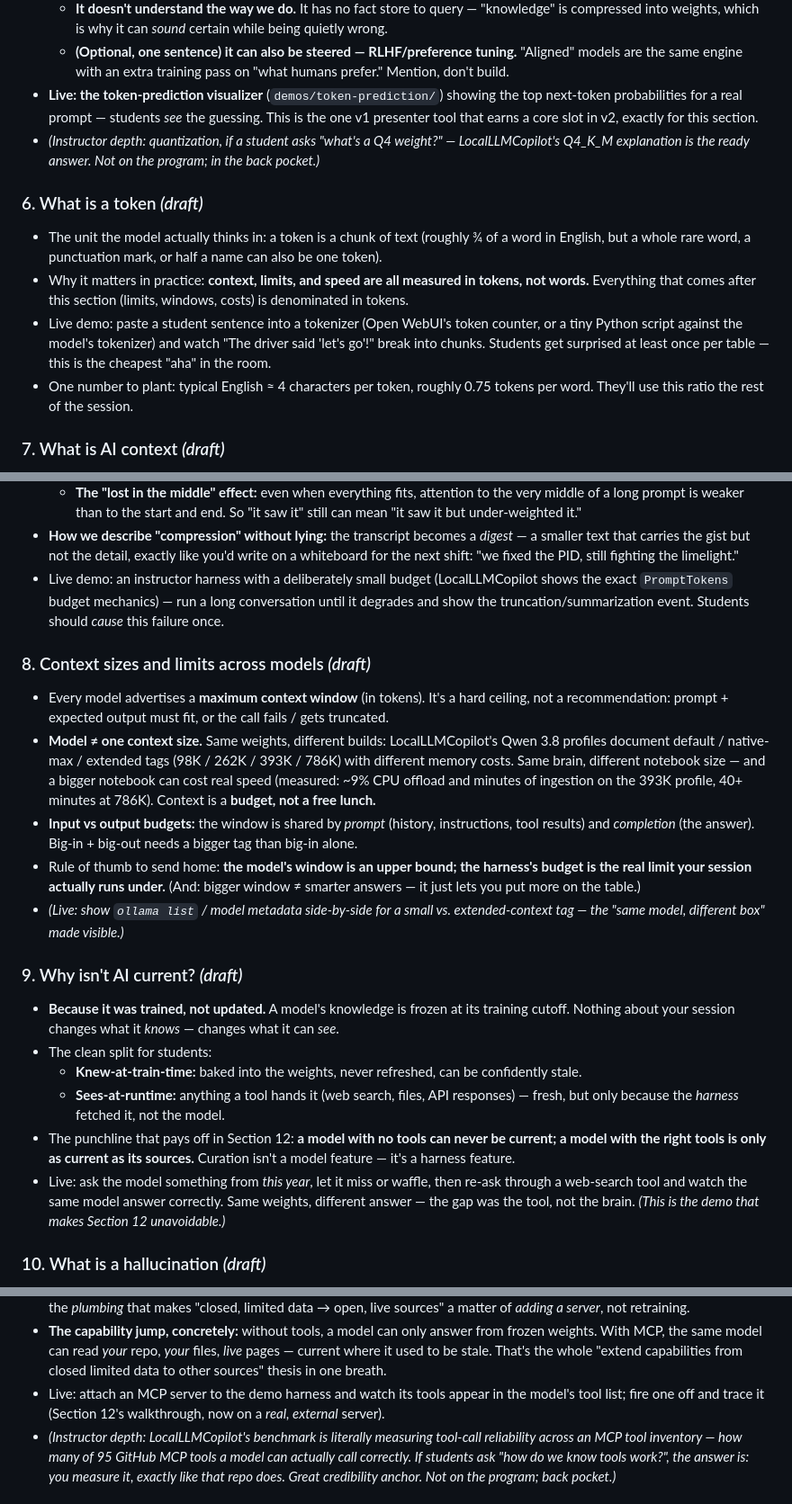
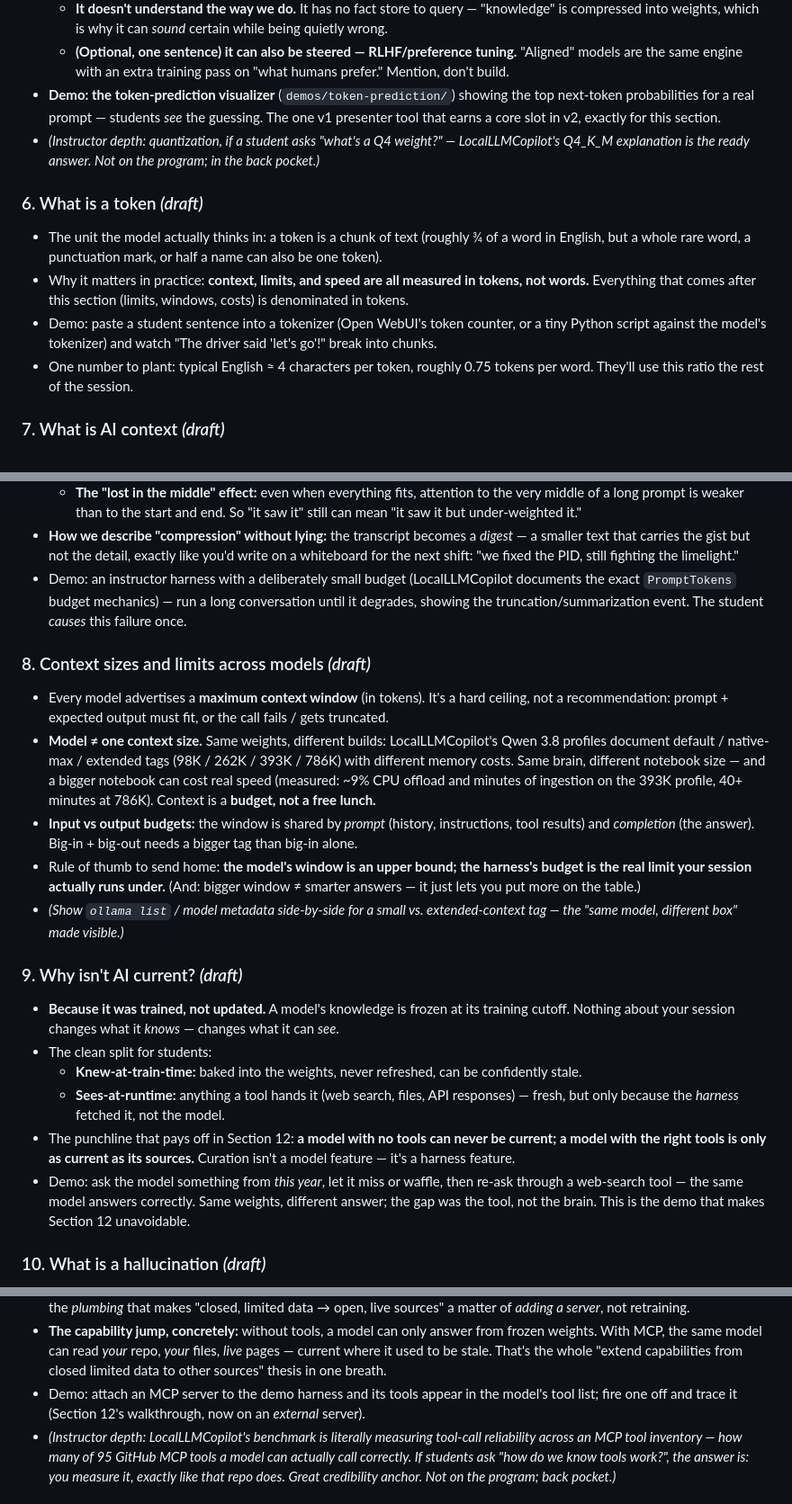
Before and after one commit to MattVevang/agenticworkshop, a Markdown page: v2/workshopv2.md, 3 parts joined by grey strips. Shown at 90% size. Drawn GitHub-style.

```diff
--- a/v2/workshopv2.md
+++ b/v2/workshopv2.md
@@ -191,9 +193,9 @@ else (harness, tools) is the chassis around it.
   - **(Optional, one sentence) it can also be steered — RLHF/preference tuning.** "Aligned"
     models are the same engine with an extra training pass on "what humans prefer." Mention,
     don't build.
-- **Live: the token-prediction visualizer** (`demos/token-prediction/`) showing the top next-token
-  probabilities for a real prompt — students *see* the guessing. This is the one v1 presenter
-  tool that earns a core slot in v2, exactly for this section.
+- **Demo: the token-prediction visualizer** (`demos/token-prediction/`) showing the top next-token
+  probabilities for a real prompt — students *see* the guessing. The one v1 presenter tool
+  that earns a core slot in v2, exactly for this section.
 - _(Instructor depth: quantization, if a student asks "what's a Q4 weight?" — LocalLLMCopilot's
   Q4_K_M explanation is the ready answer. Not on the program; in the back pocket.)_
 
@@ -203,9 +205,9 @@ else (harness, tools) is the chassis around it.
   English, but a whole rare word, a punctuation mark, or half a name can also be one token).
 - Why it matters in practice: **context, limits, and speed are all measured in tokens, not words.**
   Everything that comes after this section (limits, windows, costs) is denominated in tokens.
-- Live demo: paste a student sentence into a tokenizer (Open WebUI's token counter, or a tiny
+- Demo: paste a student sentence into a tokenizer (Open WebUI's token counter, or a tiny
   Python script against the model's tokenizer) and watch "The driver said 'let's go'!" break
-  into chunks. Students get surprised at least once per table — this is the cheapest "aha" in the room.
+  into chunks.
 - One number to plant: typical English ≈ 4 characters per token, roughly 0.75 tokens per word.
   They'll use this ratio the rest of the session.
 
@@ -226,9 +228,9 @@ else (harness, tools) is the chassis around it.
 - **How we describe "compression" without lying:** the transcript becomes a *digest* —
   a smaller text that carries the gist but not the detail, exactly like you'd write on a
   whiteboard for the next shift: "we fixed the PID, still fighting the limelight."
-- Live demo: an instructor harness with a deliberately small budget (LocalLLMCopilot shows the
-  exact `PromptTokens` budget mechanics) — run a long conversation until it degrades and show
-  the truncation/summarization event. Students should *cause* this failure once.
+- Demo: an instructor harness with a deliberately small budget (LocalLLMCopilot documents the
+  exact `PromptTokens` budget mechanics) — run a long conversation until it degrades,
+  showing the truncation/summarization event. The student *causes* this failure once.
 
 ### 8. Context sizes and limits across models _(draft)_
 
@@ -244,8 +246,8 @@ else (harness, tools) is the chassis around it.
 - Rule of thumb to send home: **the model's window is an upper bound; the harness's budget
   is the real limit your session actually runs under.** (And: bigger window ≠ smarter answers —
   it just lets you put more on the table.)
-- _(Live: show `ollama list` / model metadata side-by-side for a small vs. extended-context
-  tag — the "same model, different box" made visible.)_
+- _(Show `ollama list` / model metadata side-by-side for a small vs. extended-context tag —
+  the "same model, different box" made visible.)_
 
 ### 9. Why isn't AI current? _(draft)_
 
@@ -258,9 +260,9 @@ else (harness, tools) is the chassis around it.
 - The punchline that pays off in Section 12: **a model with no tools can never be current;
   a model with the right tools is only as current as its sources.** Curation isn't a model
   feature — it's a harness feature.
-- Live: ask the model something from *this year*, let it miss or waffle, then re-ask through a
-  web-search tool and watch the same model answer correctly. Same weights, different answer —
-  the gap was the tool, not the brain. _(This is the demo that makes Section 12 unavoidable.)_
+- Demo: ask the model something from *this year*, let it miss or waffle, then re-ask through a
+  web-search tool — the same model answers correctly. Same weights, different answer; the gap
+  was the tool, not the brain. This is the demo that makes Section 12 unavoidable.
 
 ### 10. What is a hallucination _(draft)_
 
@@ -343,8 +345,8 @@ else (harness, tools) is the chassis around it.
   weights. With MCP, the same model can read *your* repo, *your* files, *live* pages — current
   where it used to be stale. That's the whole "extend capabilities from closed limited data
   to other sources" thesis in one breath.
-- Live: attach an MCP server to the demo harness and watch its tools appear in the model's tool
-  list; fire one off and trace it (Section 12's walkthrough, now on a *real, external* server).
+- Demo: attach an MCP server to the demo harness and its tools appear in the model's tool
+  list; fire one off and trace it (Section 12's walkthrough, now on an *external* server).
 - _(Instructor depth: LocalLLMCopilot's benchmark is literally measuring tool-call reliability
   across an MCP tool inventory — how many of 95 GitHub MCP tools a model can actually call
   correctly. If students ask "how do we *know* tools work?", the answer is: you measure it,
```
Also changed, not shown: other parts of v2/workshopv2.md (+31 -29 lines).
